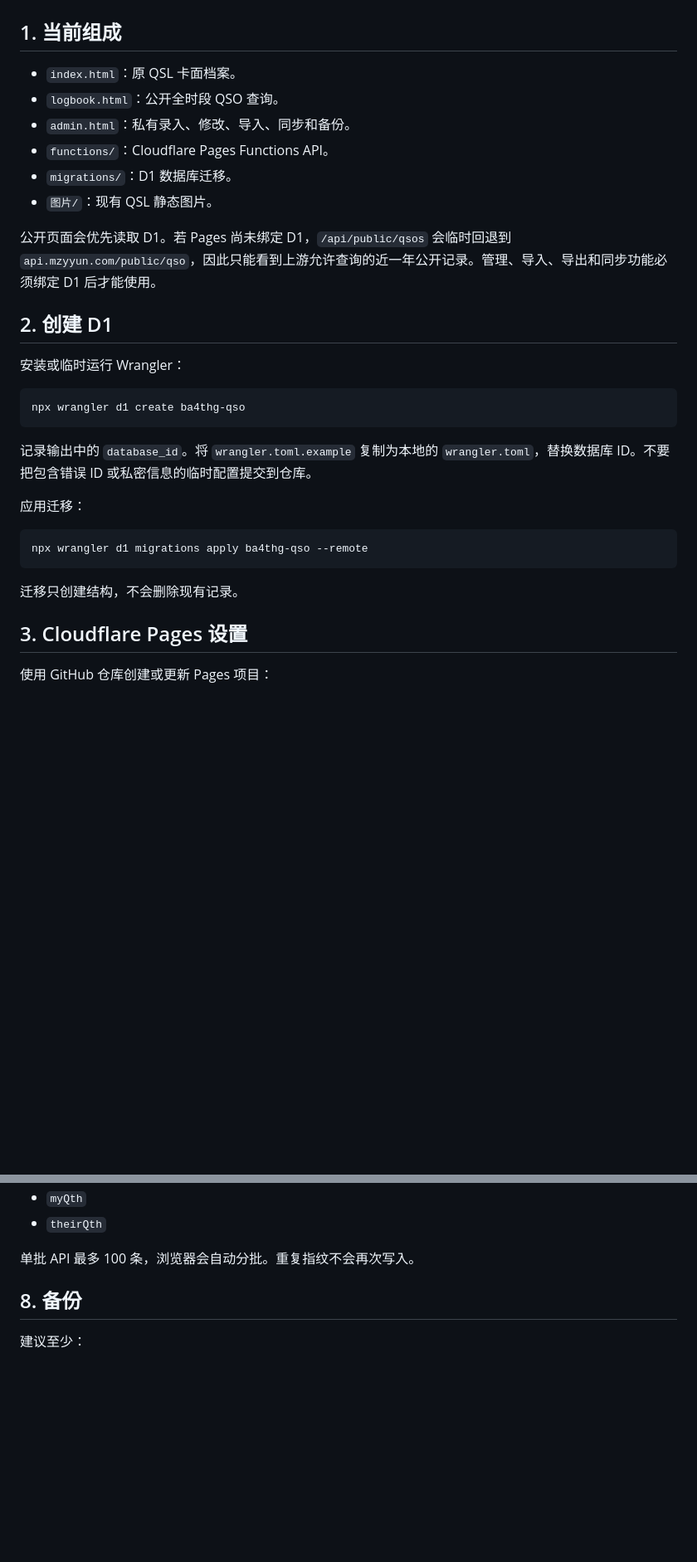
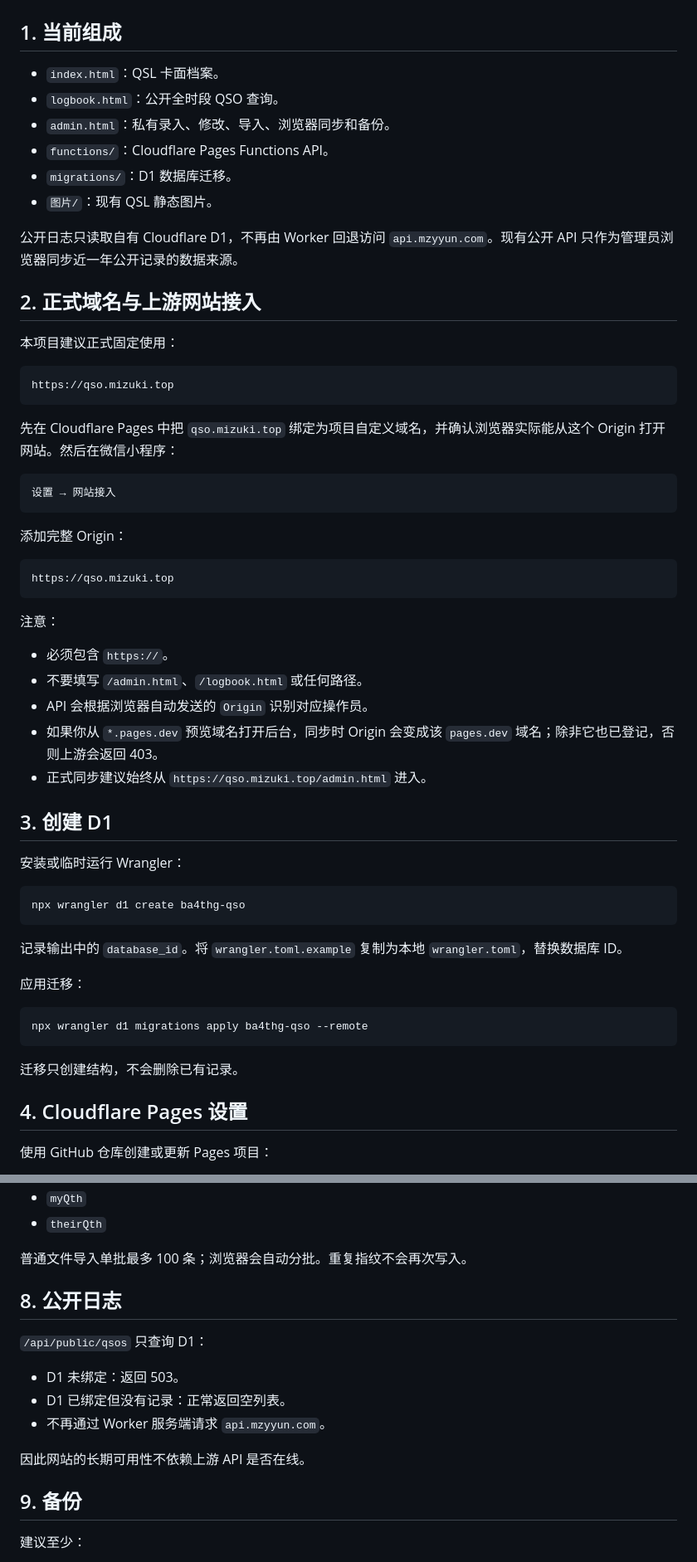
Before and after one commit to HX-Wrdzgzs/BA4THG-QSL, a Markdown page: DEPLOYMENT.md, 2 parts joined by grey strips. Shown at 83% size. Drawn GitHub-style; blank space fills up the shorter version.

````diff
--- a/DEPLOYMENT.md
+++ b/DEPLOYMENT.md
@@ -2,16 +2,44 @@
 
 ## 1. 当前组成
 
-- `index.html`：原 QSL 卡面档案。
+- `index.html`：QSL 卡面档案。
 - `logbook.html`：公开全时段 QSO 查询。
-- `admin.html`：私有录入、修改、导入、同步和备份。
+- `admin.html`：私有录入、修改、导入、浏览器同步和备份。
 - `functions/`：Cloudflare Pages Functions API。
 - `migrations/`：D1 数据库迁移。
 - `图片/`：现有 QSL 静态图片。
 
-公开页面会优先读取 D1。若 Pages 尚未绑定 D1，`/api/public/qsos` 会临时回退到 `api.mzyyun.com/public/qso`，因此只能看到上游允许查询的近一年公开记录。管理、导入、导出和同步功能必须绑定 D1 后才能使用。
+公开日志只读取自有 Cloudflare D1，不再由 Worker 回退访问 `api.mzyyun.com`。现有公开 API 只作为管理员浏览器同步近一年公开记录的数据来源。
 
-## 2. 创建 D1
+## 2. 正式域名与上游网站接入
+
+本项目建议正式固定使用：
+
+```text
+https://qso.mizuki.top
+```
+
+先在 Cloudflare Pages 中把 `qso.mizuki.top` 绑定为项目自定义域名，并确认浏览器实际能从这个 Origin 打开网站。然后在微信小程序：
+
+```text
+设置 → 网站接入
+```
+
+添加完整 Origin：
+
+```text
+https://qso.mizuki.top
+```
+
+注意：
+
+- 必须包含 `https://`。
+- 不要填写 `/admin.html`、`/logbook.html` 或任何路径。
+- API 会根据浏览器自动发送的 `Origin` 识别对应操作员。
+- 如果你从 `*.pages.dev` 预览域名打开后台，同步时 Origin 会变成该 `pages.dev` 域名；除非它也已登记，否则上游会返回 403。
+- 正式同步建议始终从 `https://qso.mizuki.top/admin.html` 进入。
+
+## 3. 创建 D1
 
 安装或临时运行 Wrangler：
 
@@ -19,7 +47,7 @@
 npx wrangler d1 create ba4thg-qso
 ```
 
-记录输出中的 `database_id`。将 `wrangler.toml.example` 复制为本地的 `wrangler.toml`，替换数据库 ID。不要把包含错误 ID 或私密信息的临时配置提交到仓库。
+记录输出中的 `database_id`。将 `wrangler.toml.example` 复制为本地 `wrangler.toml`，替换数据库 ID。
 
 应用迁移：
 
@@ -27,9 +55,9 @@ npx wrangler d1 create ba4thg-qso
 npx wrangler d1 migrations apply ba4thg-qso --remote
 ```
 
-迁移只创建结构，不会删除现有记录。
+迁移只创建结构，不会删除已有记录。
 
-## 3. Cloudflare Pages 设置
+## 4. Cloudflare Pages 设置
 
 使用 GitHub 仓库创建或更新 Pages 项目：
 
@@ -111,9 +157,19 @@ openssl rand -hex 32
 - `myQth`
 - `theirQth`
 
-单批 API 最多 100 条，浏览器会自动分批。重复指纹不会再次写入。
+普通文件导入单批最多 100 条；浏览器会自动分批。重复指纹不会再次写入。
 
-## 8. 备份
+## 8. 公开日志
+
+`/api/public/qsos` 只查询 D1：
+
+- D1 未绑定：返回 503。
+- D1 已绑定但没有记录：正常返回空列表。
+- 不再通过 Worker 服务端请求 `api.mzyyun.com`。
+
+因此网站的长期可用性不依赖上游 API 是否在线。
+
+## 9. 备份
 
 建议至少：
 
````
Also changed, not shown: other parts of DEPLOYMENT.md (+38 -20 lines).
